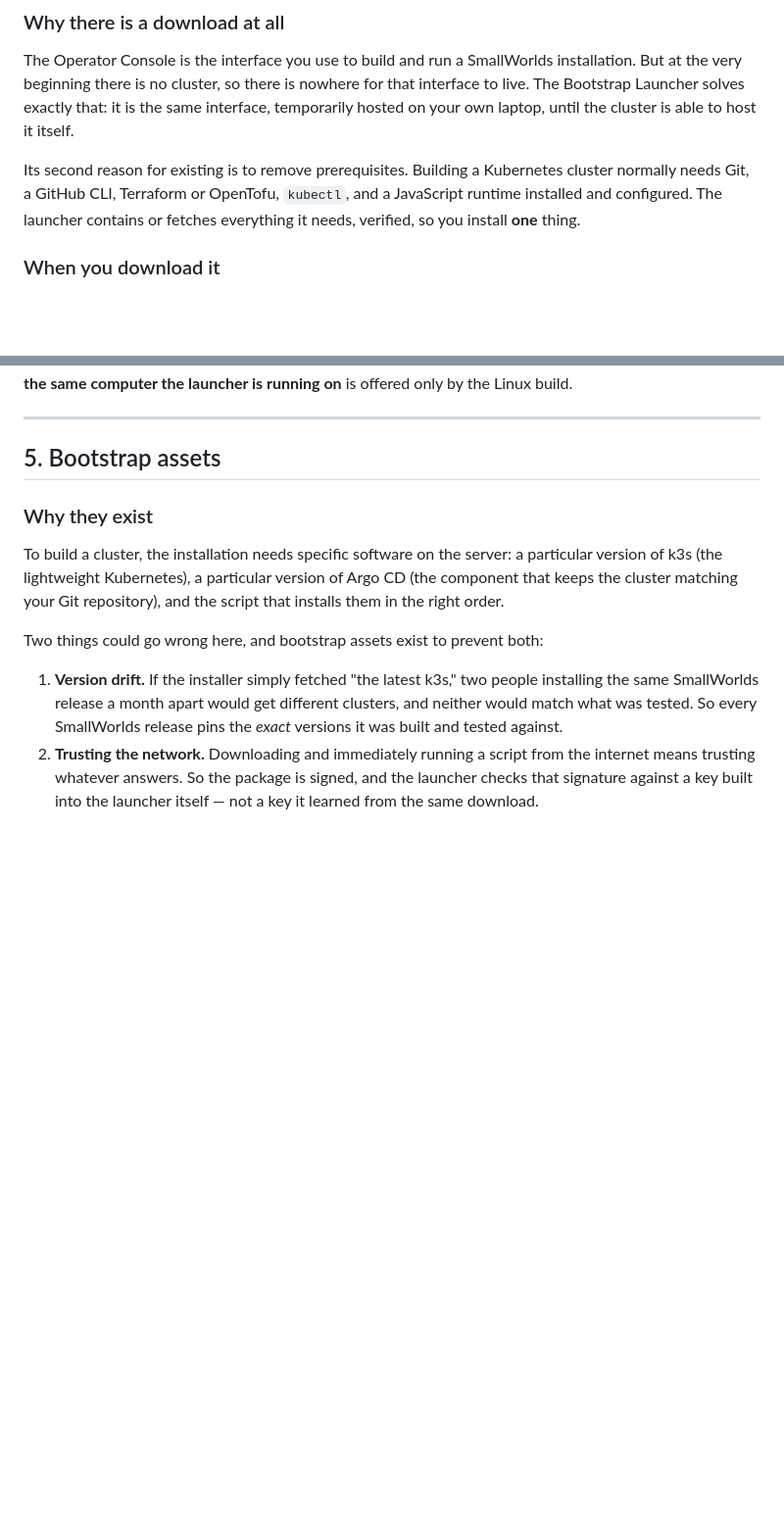
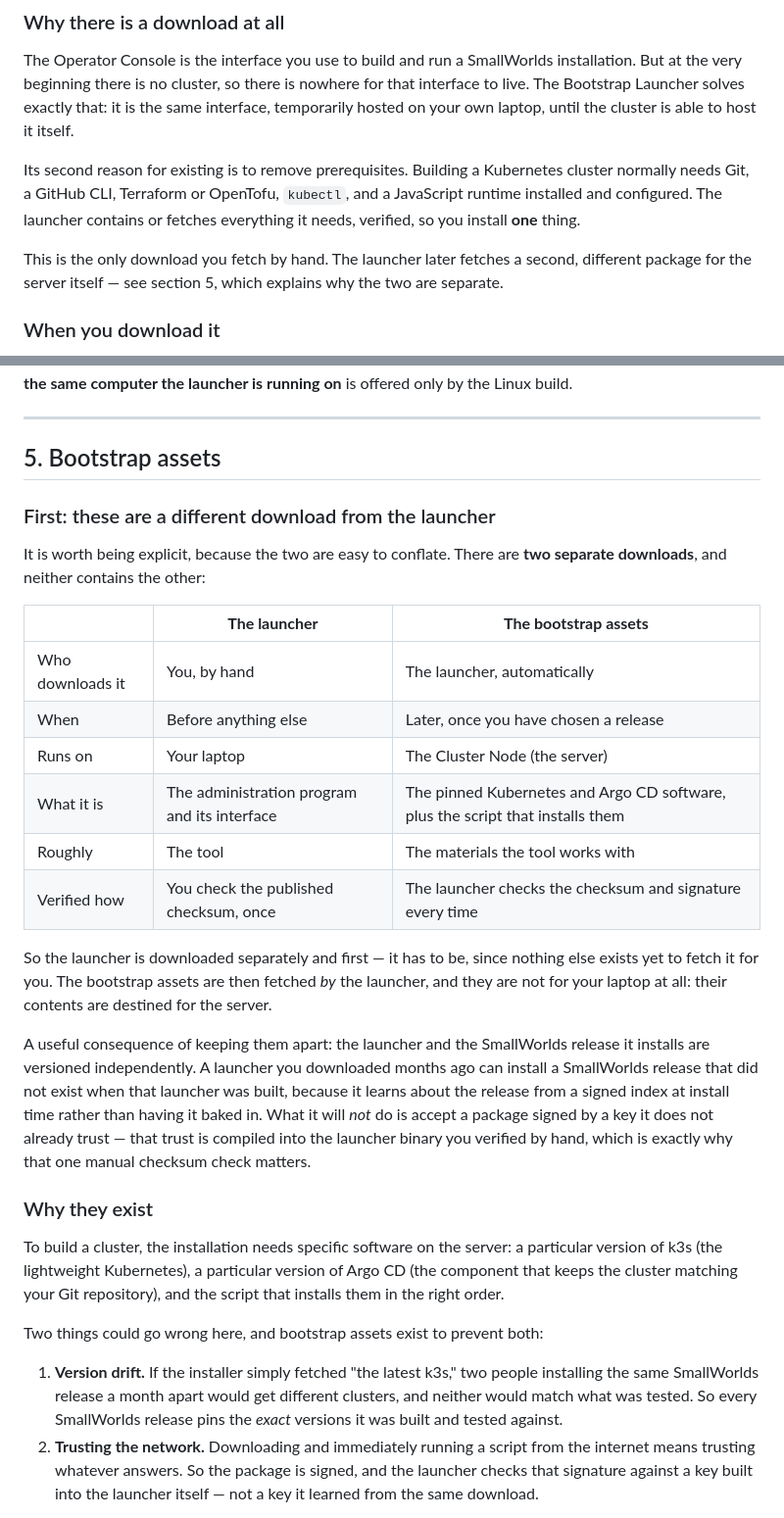
Before and after one commit to stephan271/smallworlds, a Markdown page: gettingStarted.md, 2 parts joined by grey strips. Shown at 98% size. GitHub-like rendering; blank space fills up the shorter version.

```diff
--- a/gettingStarted.md
+++ b/gettingStarted.md
@@ -195,6 +232,10 @@ cluster normally needs Git, a GitHub CLI, Terraform or OpenTofu, `kubectl`, and
 JavaScript runtime installed and configured. The launcher contains or fetches
 everything it needs, verified, so you install **one** thing.
 
+This is the only download you fetch by hand. The launcher later fetches a second,
+different package for the server itself — see section 5, which explains why the
+two are separate.
+
 ### When you download it
 
 Before anything else. It is step zero. You do not need an account, a domain, a
@@ -253,6 +294,34 @@ launcher is running on** is offered only by the Linux build.
 ---
 
 ## 5. Bootstrap assets
+
+### First: these are a different download from the launcher
+
+It is worth being explicit, because the two are easy to conflate. There are
+**two separate downloads**, and neither contains the other:
+
+| | **The launcher** | **The bootstrap assets** |
+| --- | --- | --- |
+| Who downloads it | You, by hand | The launcher, automatically |
+| When | Before anything else | Later, once you have chosen a release |
+| Runs on | Your laptop | The Cluster Node (the server) |
+| What it is | The administration program and its interface | The pinned Kubernetes and Argo CD software, plus the script that installs them |
+| Roughly | The tool | The materials the tool works with |
+| Verified how | You check the published checksum, once | The launcher checks the checksum and signature every time |
+
+So the launcher is downloaded separately and first — it has to be, since nothing
+else exists yet to fetch it for you. The bootstrap assets are then fetched *by*
+the launcher, and they are not for your laptop at all: their contents are
+destined for the server.
+
+A useful consequence of keeping them apart: the launcher and the SmallWorlds
+release it installs are versioned independently. A launcher you downloaded
+months ago can install a SmallWorlds release that did not exist when that
+launcher was built, because it learns about the release from a signed index at
+install time rather than having it baked in. What it will *not* do is accept a
+package signed by a key it does not already trust — that trust is compiled into
+the launcher binary you verified by hand, which is exactly why that one manual
+checksum check matters.
 
 ### Why they exist
 
```
Also changed, not shown: other parts of gettingStarted.md (+64 -23 lines).
